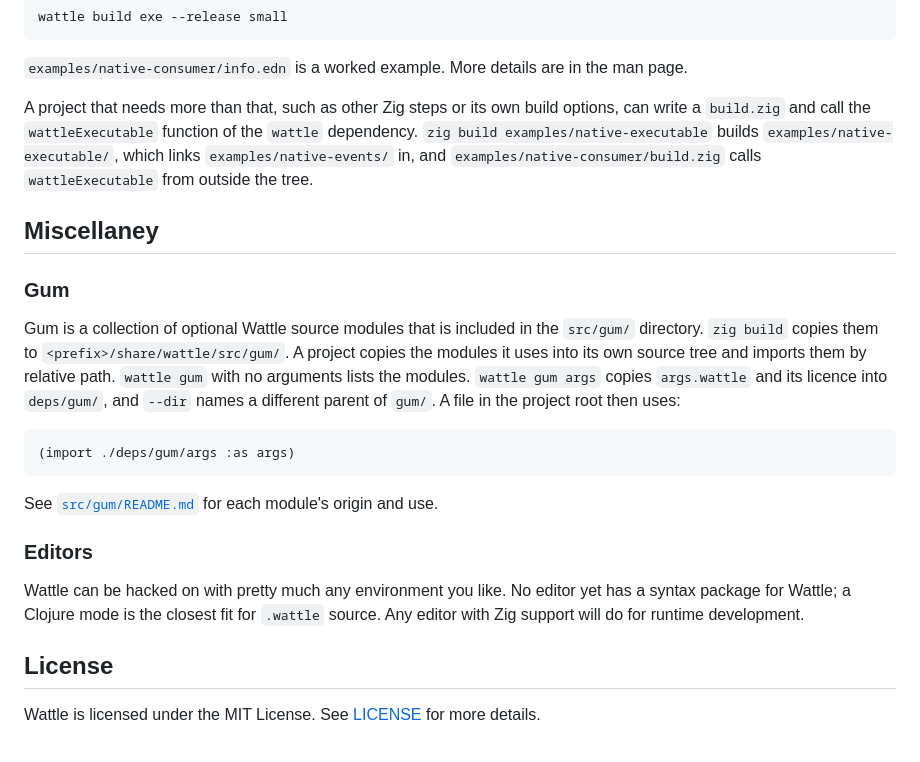
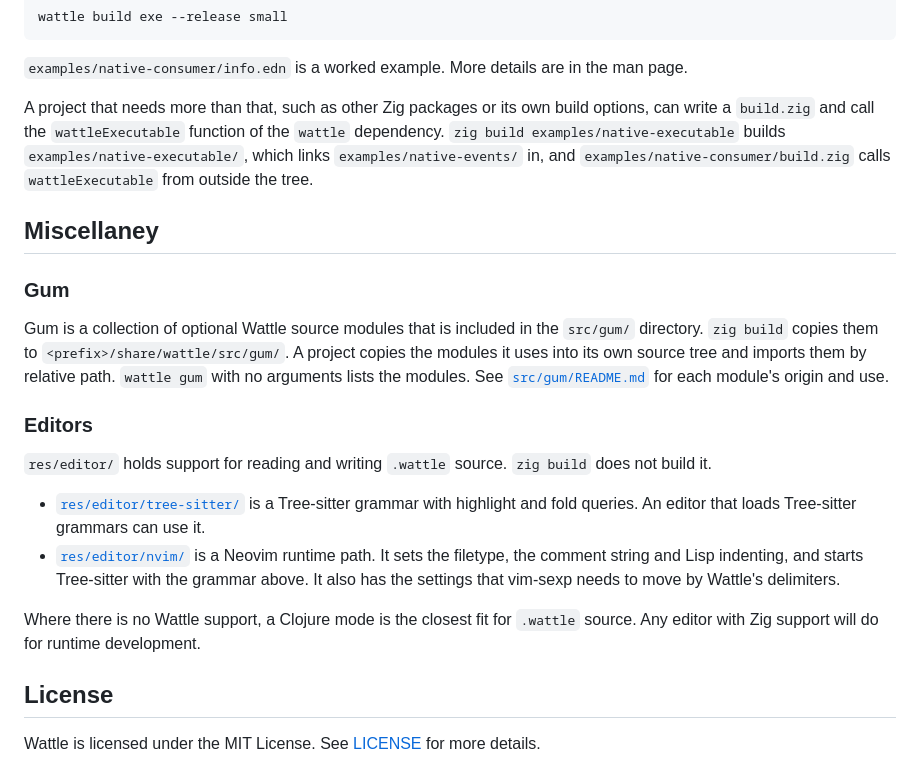
Before and after one commit to pyrmont/wattle, a Markdown page: README.md, the part around the change. Drawn GitHub-style.

Commit message:
Describe editor tooling accurately

````diff
--- a/README.md
+++ b/README.md
@@ -321,9 +321,9 @@ wattle build exe --release small
 `examples/native-consumer/info.edn` is a worked example. More details are in
 the man page.
 
-A project that needs more than that, such as other Zig steps or its own build
-options, can write a `build.zig` and call the `wattleExecutable` function of
-the `wattle` dependency. `zig build examples/native-executable` builds
+A project that needs more than that, such as other Zig packages or its own
+build options, can write a `build.zig` and call the `wattleExecutable` function
+of the `wattle` dependency. `zig build examples/native-executable` builds
 `examples/native-executable/`, which links `examples/native-events/` in, and
 `examples/native-consumer/build.zig` calls `wattleExecutable` from outside the
 tree.
@@ -336,20 +336,23 @@ Gum is a collection of optional Wattle source modules that is included in the
 `src/gum/` directory. `zig build` copies them to
 `<prefix>/share/wattle/src/gum/`. A project copies the modules it uses into its
 own source tree and imports them by relative path. `wattle gum` with no
-arguments lists the modules. `wattle gum args` copies `args.wattle` and its
-licence into `deps/gum/`, and `--dir` names a different parent of `gum/`. A file
-in the project root then uses:
-
-```clojure
-(import ./deps/gum/args :as args)
-```
-
-See [`src/gum/README.md`](src/gum/README.md) for each module's origin and use.
+arguments lists the modules. See [`src/gum/README.md`](src/gum/README.md) for
+each module's origin and use.
 
 ### Editors
 
-Wattle can be hacked on with pretty much any environment you like. No editor
-yet has a syntax package for Wattle; a Clojure mode is the closest fit for
+`res/editor/` holds support for reading and writing `.wattle` source. `zig
+build` does not build it.
+
+- [`res/editor/tree-sitter/`](res/editor/tree-sitter/README.md) is a
+  Tree-sitter grammar with highlight and fold queries. An editor that loads
+  Tree-sitter grammars can use it.
+- [`res/editor/nvim/`](res/editor/nvim/README.md) is a Neovim runtime path. It
+  sets the filetype, the comment string and Lisp indenting, and starts
+  Tree-sitter with the grammar above. It also has the settings that vim-sexp
+  needs to move by Wattle's delimiters.
+
+Where there is no Wattle support, a Clojure mode is the closest fit for
 `.wattle` source. Any editor with Zig support will do for runtime development.
 
 ## License
````
